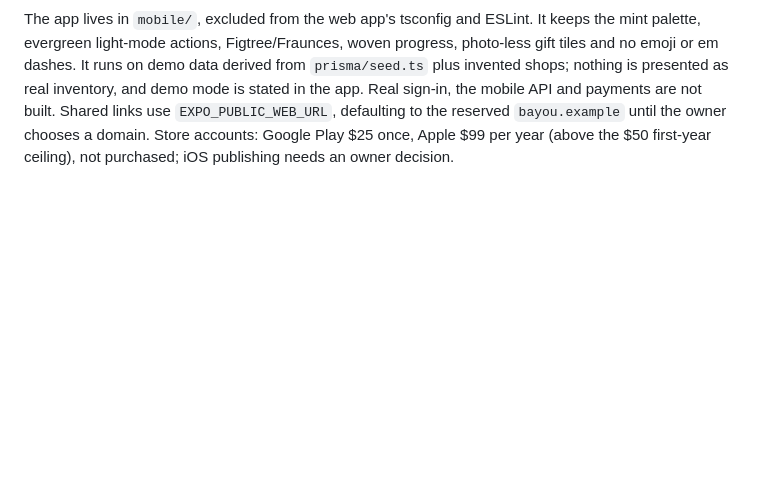
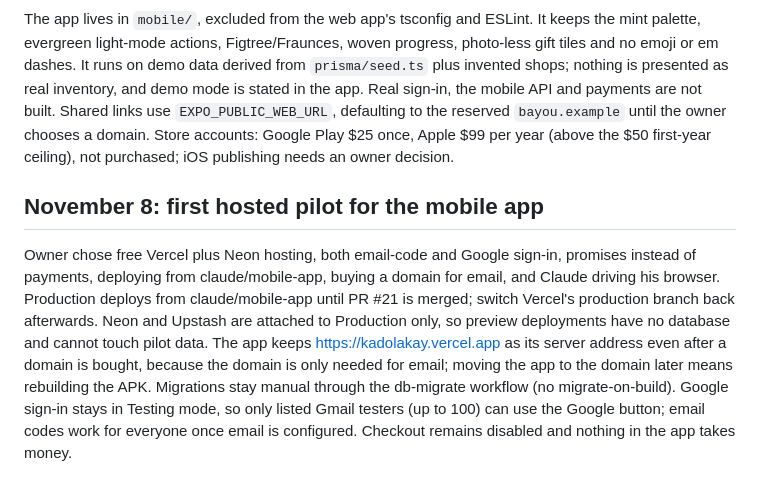
Before and after one commit to AlexandreC1/kadolakay, a Markdown page: docs/DECISIONS.md, the part around the change. Drawn GitHub-style; blank space fills up the shorter version.

```diff
--- a/docs/DECISIONS.md
+++ b/docs/DECISIONS.md
@@ -172,3 +172,7 @@ Owner chose to build on the release line (Prisma 7, MFA, legal) and port Codex's
 Owner asked for the whole app redesigned as a mobile app with a smooth, connected flow (not Microsoft Fluent styling), and asked which stack is best, leaving the choice to Claude. Chose Expo (React Native, TypeScript) over Flutter: it imports the web app's dependency-free copy, occasion, currency and progress modules from `src/lib`, so text and rules stay in one place, and it can be type-checked, tested and previewed in the cloud workspace, where Flutter's SDK and pub.dev downloads are blocked. Flutter remains a fair alternative given the owner's experience with it. A Capacitor wrapper of the website was rejected because Apple often rejects thin web wrappers.
 
 The app lives in `mobile/`, excluded from the web app's tsconfig and ESLint. It keeps the mint palette, evergreen light-mode actions, Figtree/Fraunces, woven progress, photo-less gift tiles and no emoji or em dashes. It runs on demo data derived from `prisma/seed.ts` plus invented shops; nothing is presented as real inventory, and demo mode is stated in the app. Real sign-in, the mobile API and payments are not built. Shared links use `EXPO_PUBLIC_WEB_URL`, defaulting to the reserved `bayou.example` until the owner chooses a domain. Store accounts: Google Play $25 once, Apple $99 per year (above the $50 first-year ceiling), not purchased; iOS publishing needs an owner decision.
+
+## November 8: first hosted pilot for the mobile app
+
+Owner chose free Vercel plus Neon hosting, both email-code and Google sign-in, promises instead of payments, deploying from claude/mobile-app, buying a domain for email, and Claude driving his browser. Production deploys from claude/mobile-app until PR #21 is merged; switch Vercel's production branch back afterwards. Neon and Upstash are attached to Production only, so preview deployments have no database and cannot touch pilot data. The app keeps https://kadolakay.vercel.app as its server address even after a domain is bought, because the domain is only needed for email; moving the app to the domain later means rebuilding the APK. Migrations stay manual through the db-migrate workflow (no migrate-on-build). Google sign-in stays in Testing mode, so only listed Gmail testers (up to 100) can use the Google button; email codes work for everyone once email is configured. Checkout remains disabled and nothing in the app takes money.
```
Also changed, not shown: docs/HANDOFF.md (+8 -0 lines).
